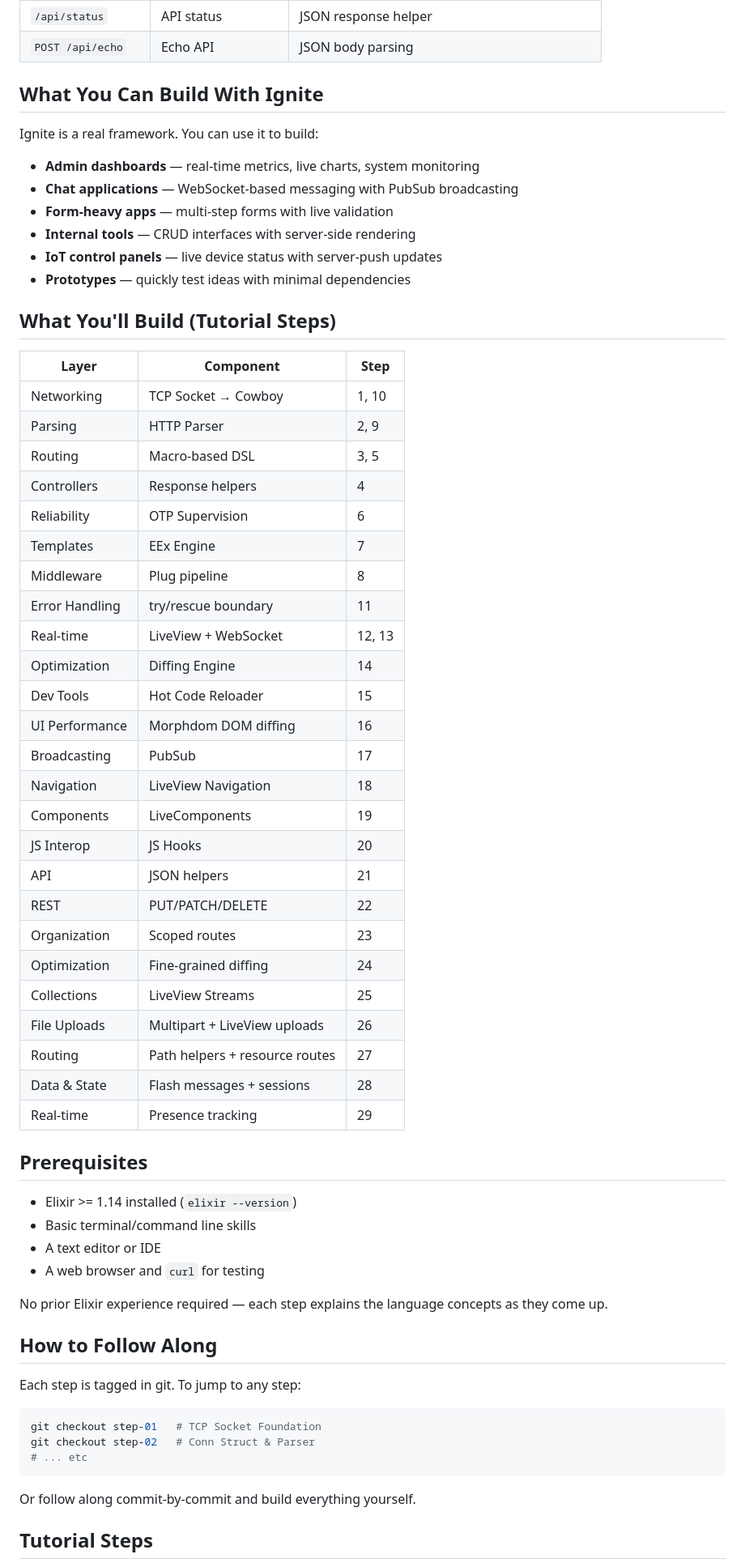
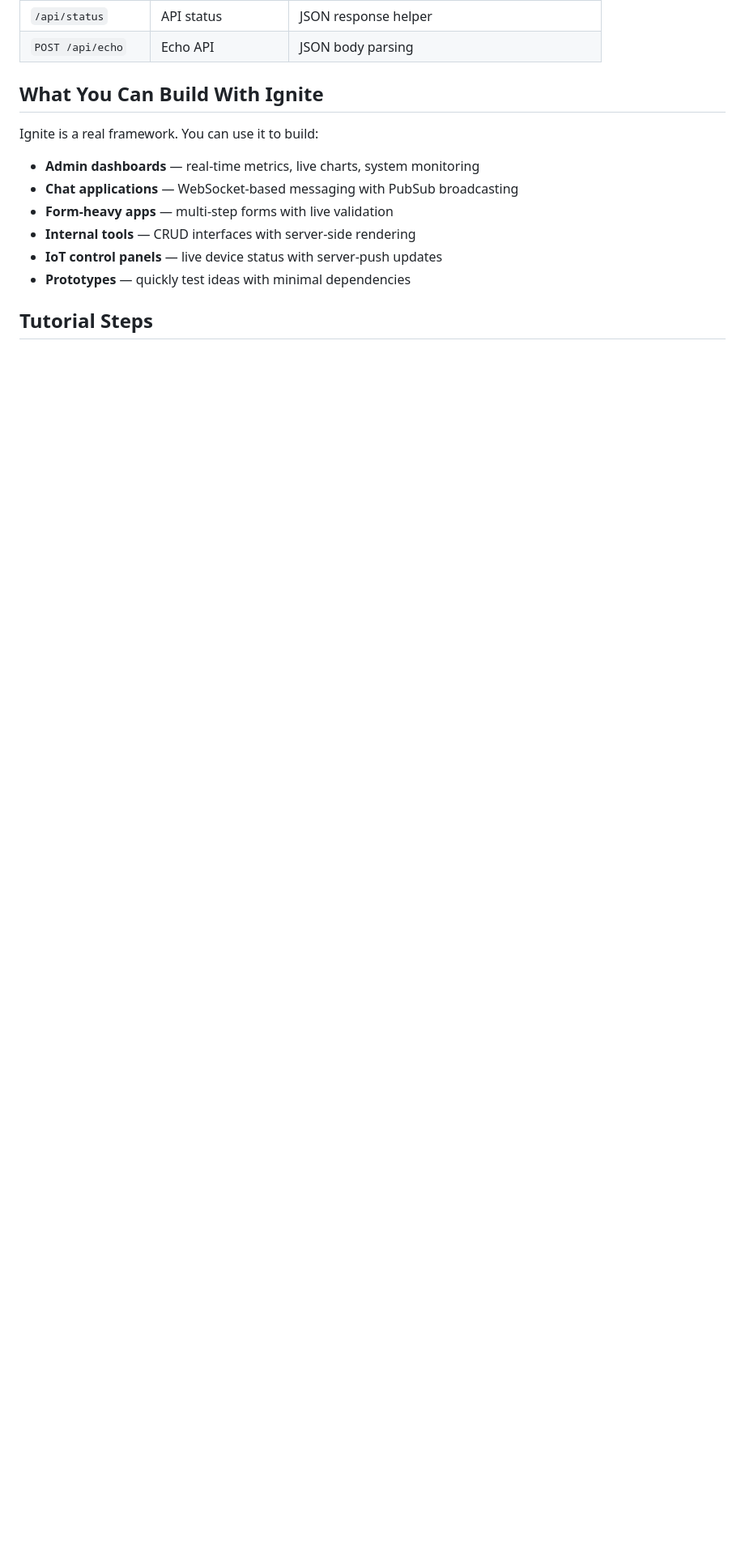
Before and after one commit to rajeshpillai/elixir-byowf, a Markdown page: README.md, the part around one of its changes. Shown at 81% size. Rendered like a GitHub page; blank space fills up the shorter version.

````diff
--- a/README.md
+++ b/README.md
@@ -88,56 +88,5 @@ Ignite is a real framework. You can use it to build:
 - **IoT control panels** — live device status with server-push updates
 - **Prototypes** — quickly test ideas with minimal dependencies
 
-## What You'll Build (Tutorial Steps)
-
-| Layer | Component | Step |
-|-------|-----------|------|
-| Networking | TCP Socket → Cowboy | 1, 10 |
-| Parsing | HTTP Parser | 2, 9 |
-| Routing | Macro-based DSL | 3, 5 |
-| Controllers | Response helpers | 4 |
-| Reliability | OTP Supervision | 6 |
-| Templates | EEx Engine | 7 |
-| Middleware | Plug pipeline | 8 |
-| Error Handling | try/rescue boundary | 11 |
-| Real-time | LiveView + WebSocket | 12, 13 |
-| Optimization | Diffing Engine | 14 |
-| Dev Tools | Hot Code Reloader | 15 |
-| UI Performance | Morphdom DOM diffing | 16 |
-| Broadcasting | PubSub | 17 |
-| Navigation | LiveView Navigation | 18 |
-| Components | LiveComponents | 19 |
-| JS Interop | JS Hooks | 20 |
-| API | JSON helpers | 21 |
-| REST | PUT/PATCH/DELETE | 22 |
-| Organization | Scoped routes | 23 |
-| Optimization | Fine-grained diffing | 24 |
-| Collections | LiveView Streams | 25 |
-| File Uploads | Multipart + LiveView uploads | 26 |
-| Routing | Path helpers + resource routes | 27 |
-| Data & State | Flash messages + sessions | 28 |
-| Real-time | Presence tracking | 29 |
-
-## Prerequisites
-
-- Elixir >= 1.14 installed (`elixir --version`)
-- Basic terminal/command line skills
-- A text editor or IDE
-- A web browser and `curl` for testing
-
-No prior Elixir experience required — each step explains the language concepts as they come up.
-
-## How to Follow Along
-
-Each step is tagged in git. To jump to any step:
-
-```bash
-git checkout step-01   # TCP Socket Foundation
-git checkout step-02   # Conn Struct & Parser
-# ... etc
-```
-
-Or follow along commit-by-commit and build everything yourself.
-
 ## Tutorial Steps
 
````
Also changed, not shown: other parts of README.md (+47 -32 lines).
